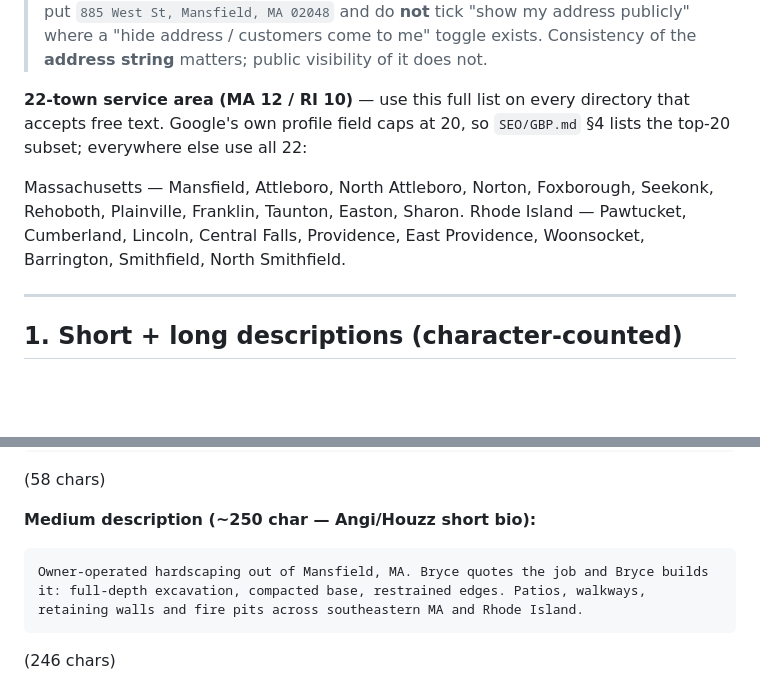
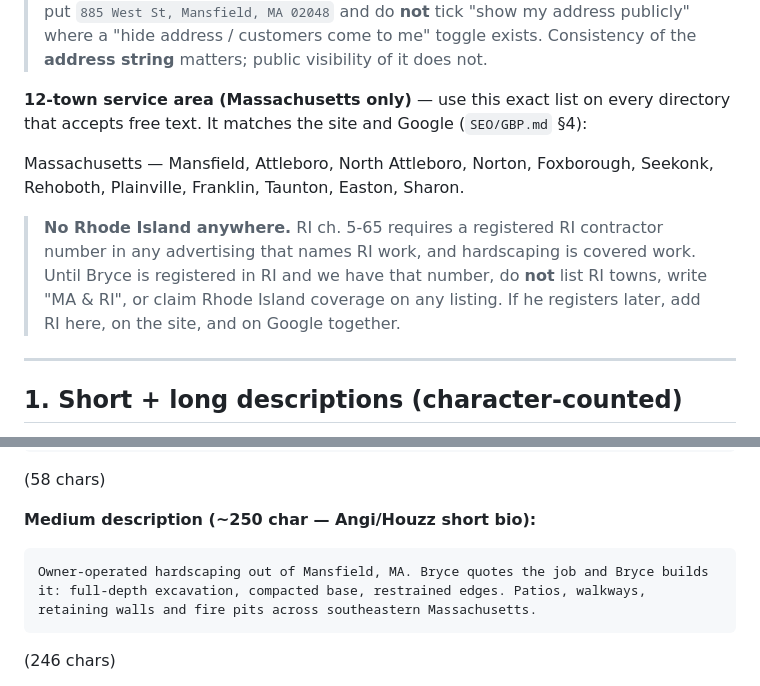
Before and after one commit to Foshowithit/bryces-patios, a Markdown page: SEO/CITATIONS.md, 2 parts joined by grey strips. Drawn GitHub-style; blank space fills up the shorter version.

````diff
--- a/SEO/CITATIONS.md
+++ b/SEO/CITATIONS.md
@@ -36,14 +36,17 @@ Service area: Mansfield MA + 21 surrounding towns (list below)
 > where a "hide address / customers come to me" toggle exists. Consistency of the
 > **address string** matters; public visibility of it does not.
 
-**22-town service area (MA 12 / RI 10)** — use this full list on every directory that
-accepts free text. Google's own profile field caps at 20, so `SEO/GBP.md` §4 lists the
-top-20 subset; everywhere else use all 22:
+**12-town service area (Massachusetts only)** — use this exact list on every directory that
+accepts free text. It matches the site and Google (`SEO/GBP.md` §4):
 
 Massachusetts — Mansfield, Attleboro, North Attleboro, Norton, Foxborough, Seekonk,
 Rehoboth, Plainville, Franklin, Taunton, Easton, Sharon.
-Rhode Island — Pawtucket, Cumberland, Lincoln, Central Falls, Providence,
-East Providence, Woonsocket, Barrington, Smithfield, North Smithfield.
+
+> **No Rhode Island anywhere.** RI ch. 5-65 requires a registered RI contractor number in
+> any advertising that names RI work, and hardscaping is covered work. Until Bryce is
+> registered in RI and we have that number, do **not** list RI towns, write "MA & RI", or
+> claim Rhode Island coverage on any listing. If he registers later, add RI here, on the
+> site, and on Google together.
 
 ---
 
@@ -59,7 +62,7 @@ Stone patios, walkways, walls & fire pits built to stay flat.
 ```
 Owner-operated hardscaping out of Mansfield, MA. Bryce quotes the job and Bryce builds
 it: full-depth excavation, compacted base, restrained edges. Patios, walkways,
-retaining walls and fire pits across southeastern MA and Rhode Island.
+retaining walls and fire pits across southeastern Massachusetts.
 ```
 (246 chars)
 
````
Also changed, not shown: SEO/GBP.md (+17 -23 lines), SEO/OFFSITE-CHECKLIST.md (+2 -2 lines).
